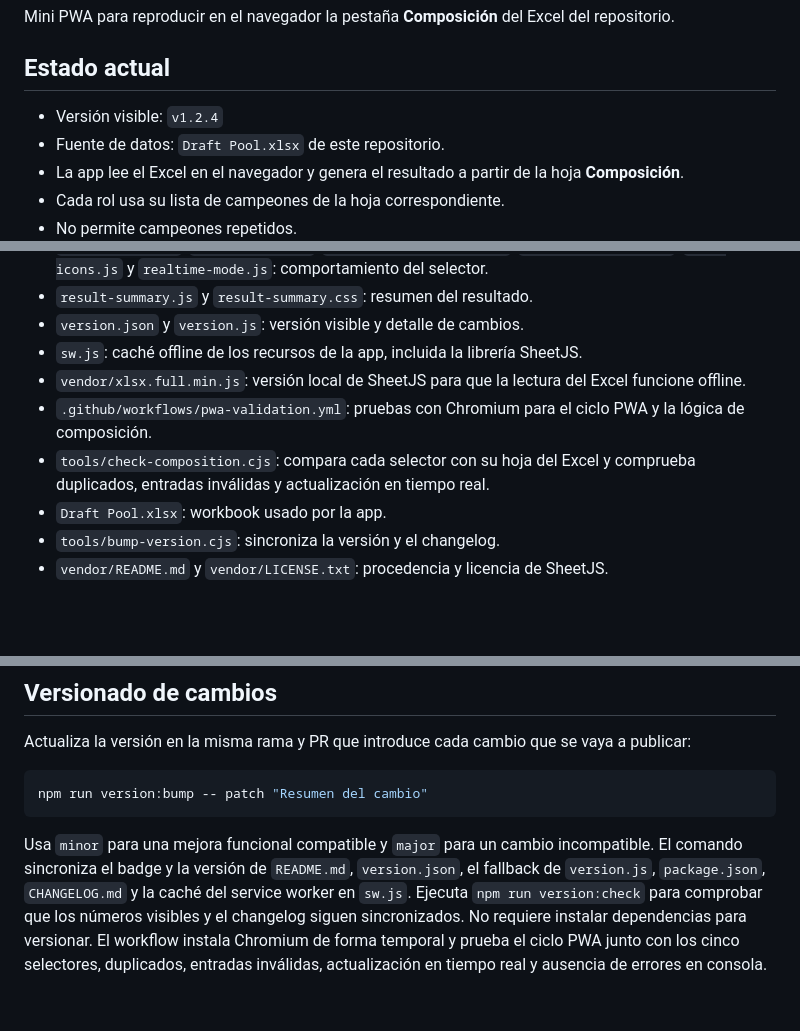
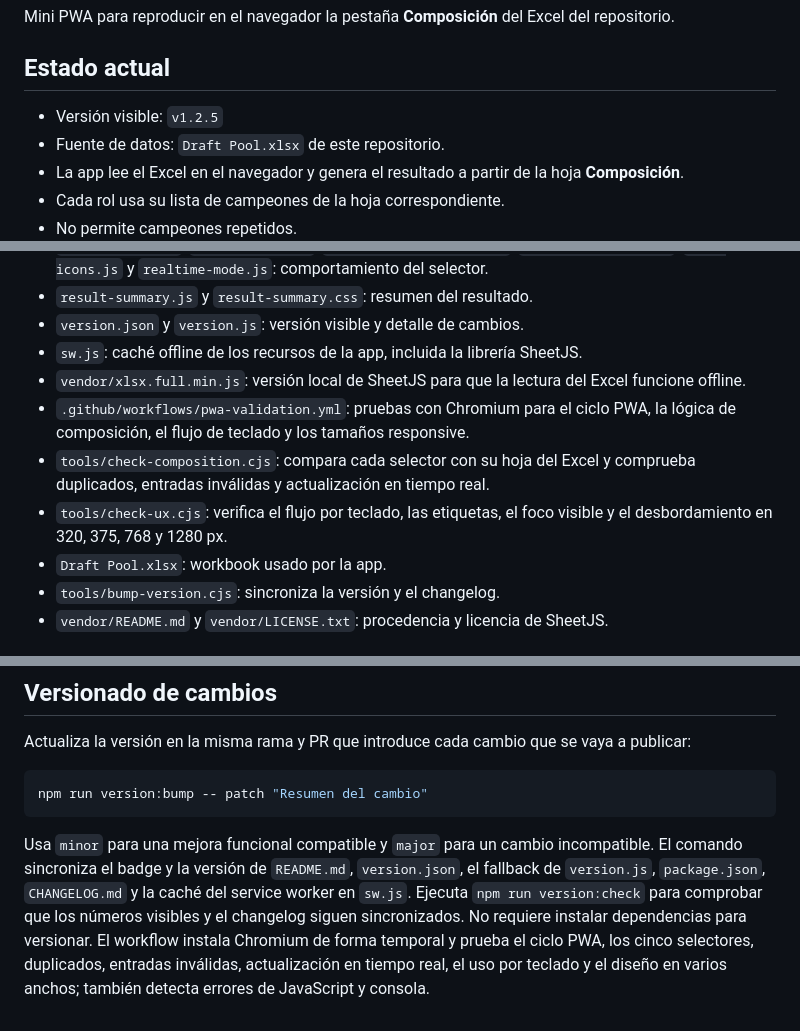
Before and after one commit to enigmapau-hash/LTA-v1, a Markdown page: README.md, 3 parts joined by grey strips. GitHub-like rendering; blank space fills up the shorter version.

Commit message:
Improve Phase 4 UX and maintainability

````diff
--- a/README.md
+++ b/README.md
@@ -4,7 +4,7 @@ Mini PWA para reproducir en el navegador la pestaña **Composición** del Excel
 
 ## Estado actual
 
-- Versión visible: `v1.2.4`
+- Versión visible: `v1.2.5`
 - Fuente de datos: `Draft Pool.xlsx` de este repositorio.
 - La app lee el Excel en el navegador y genera el resultado a partir de la hoja **Composición**.
 - Cada rol usa su lista de campeones de la hoja correspondiente.
@@ -23,8 +23,9 @@ Mini PWA para reproducir en el navegador la pestaña **Composición** del Excel
 - `version.json` y `version.js`: versión visible y detalle de cambios.
 - `sw.js`: caché offline de los recursos de la app, incluida la librería SheetJS.
 - `vendor/xlsx.full.min.js`: versión local de SheetJS para que la lectura del Excel funcione offline.
-- `.github/workflows/pwa-validation.yml`: pruebas con Chromium para el ciclo PWA y la lógica de composición.
+- `.github/workflows/pwa-validation.yml`: pruebas con Chromium para el ciclo PWA, la lógica de composición, el flujo de teclado y los tamaños responsive.
 - `tools/check-composition.cjs`: compara cada selector con su hoja del Excel y comprueba duplicados, entradas inválidas y actualización en tiempo real.
+- `tools/check-ux.cjs`: verifica el flujo por teclado, las etiquetas, el foco visible y el desbordamiento en 320, 375, 768 y 1280 px.
 - `Draft Pool.xlsx`: workbook usado por la app.
 - `tools/bump-version.cjs`: sincroniza la versión y el changelog.
 - `vendor/README.md` y `vendor/LICENSE.txt`: procedencia y licencia de SheetJS.
@@ -51,4 +52,4 @@ Actualiza la versión en la misma rama y PR que introduce cada cambio que se vay
 npm run version:bump -- patch "Resumen del cambio"
 ```
 
-Usa `minor` para una mejora funcional compatible y `major` para un cambio incompatible. El comando sincroniza el badge y la versión de `README.md`, `version.json`, el fallback de `version.js`, `package.json`, `CHANGELOG.md` y la caché del service worker en `sw.js`. Ejecuta `npm run version:check` para comprobar que los números visibles y el changelog siguen sincronizados. No requiere instalar dependencias para versionar. El workflow instala Chromium de forma temporal y prueba el ciclo PWA junto con los cinco selectores, duplicados, entradas inválidas, actualización en tiempo real y ausencia de errores en consola.
+Usa `minor` para una mejora funcional compatible y `major` para un cambio incompatible. El comando sincroniza el badge y la versión de `README.md`, `version.json`, el fallback de `version.js`, `package.json`, `CHANGELOG.md` y la caché del service worker en `sw.js`. Ejecuta `npm run version:check` para comprobar que los números visibles y el changelog siguen sincronizados. No requiere instalar dependencias para versionar. El workflow instala Chromium de forma temporal y prueba el ciclo PWA, los cinco selectores, duplicados, entradas inválidas, actualización en tiempo real, el uso por teclado y el diseño en varios anchos; también detecta errores de JavaScript y consola.
````
